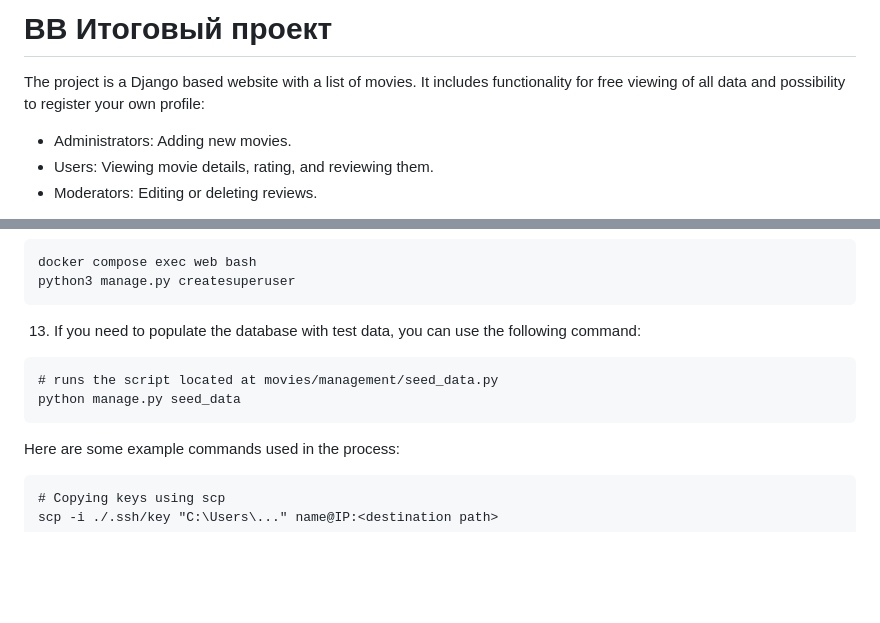
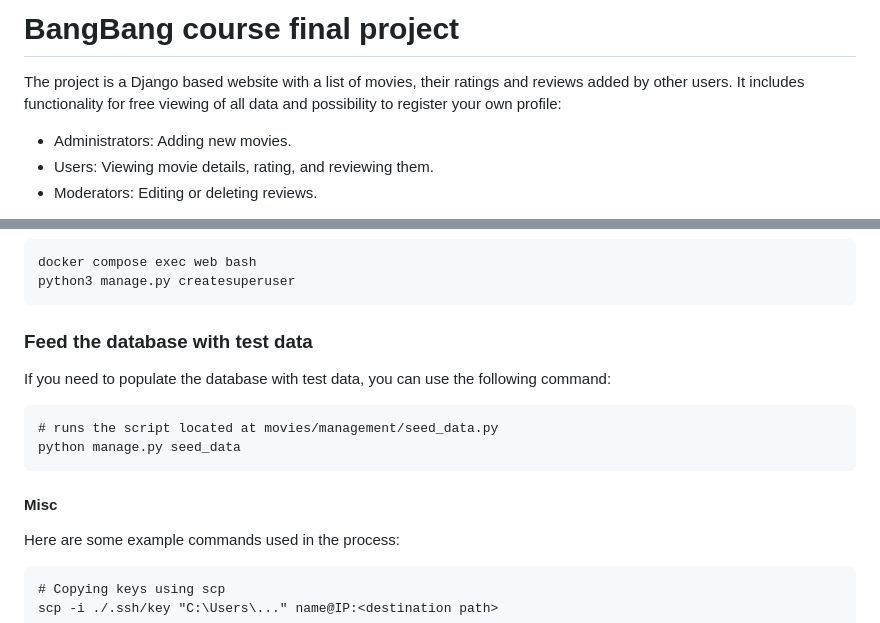
Before and after one commit to IgorMozzy/dj_end, a Markdown page: README.MD, 2 parts joined by grey strips. Drawn GitHub-style; blank space fills up the shorter version.

````diff
--- a/README.MD
+++ b/README.MD
@@ -1,5 +1,5 @@
-# BB Итоговый проект
-The project is a Django based website with a list of movies. It includes functionality for free viewing of all data and possibility to register your own profile:
+# BangBang course final project
+The project is a Django based website with a list of movies, their ratings and reviews added by other users. It includes functionality for free viewing of all data and possibility to register your own profile:
 * Administrators: Adding new movies.
 * Users: Viewing movie details, rating, and reviewing them.
 * Moderators: Editing or deleting reviews.
@@ -113,11 +113,13 @@ docker compose up -d --build
 docker compose exec web bash
 python3 manage.py createsuperuser
 ```
-13. If you need to populate the database with test data, you can use the following command:
+### Feed the database with test data
+If you need to populate the database with test data, you can use the following command:
 ```commandline
 # runs the script located at movies/management/seed_data.py
 python manage.py seed_data
 ```
+#### Misc
 Here are some example commands used in the process:
 ```
 # Copying keys using scp
````
Also changed, not shown: other parts of README.MD (+2 -2 lines).
